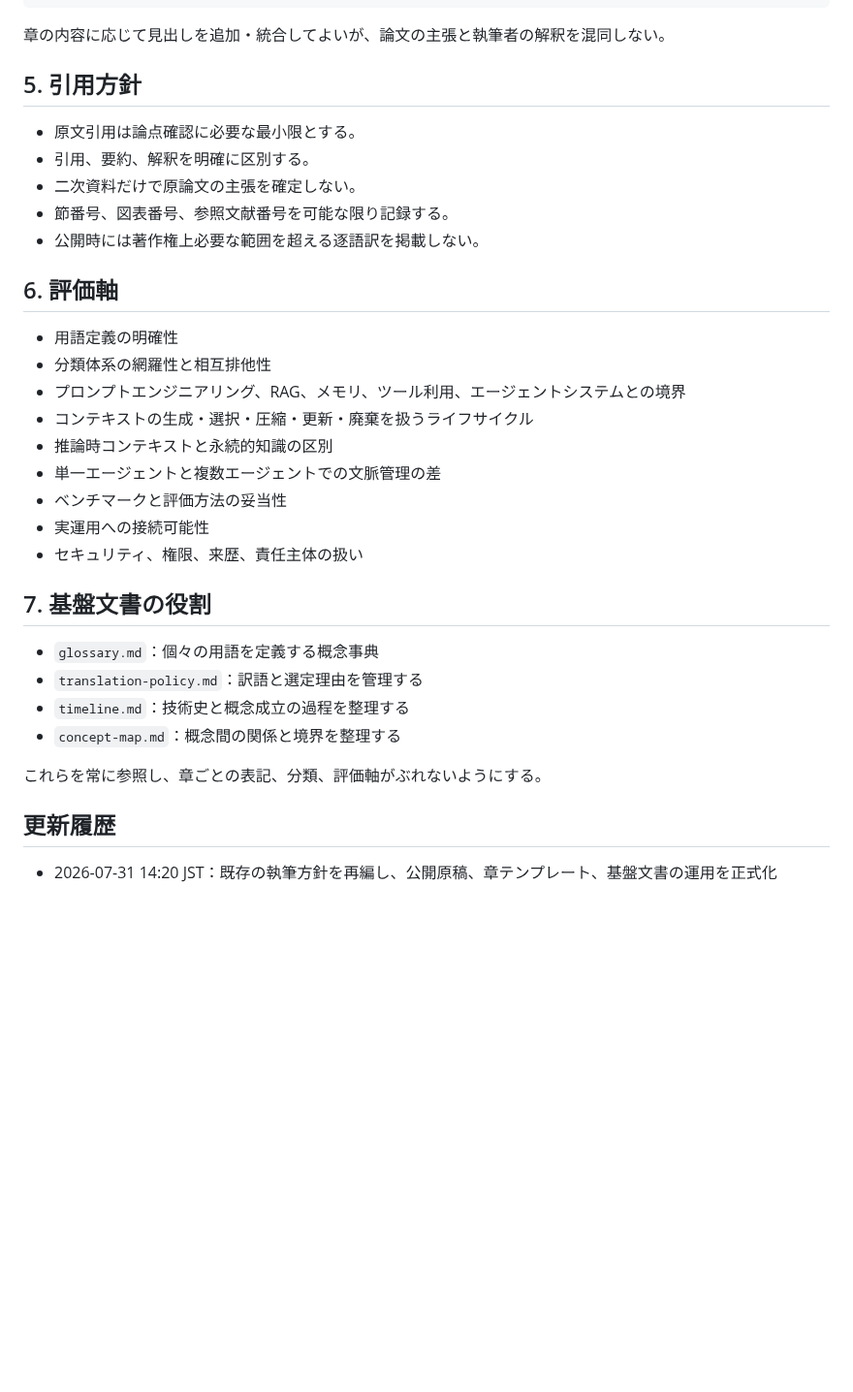
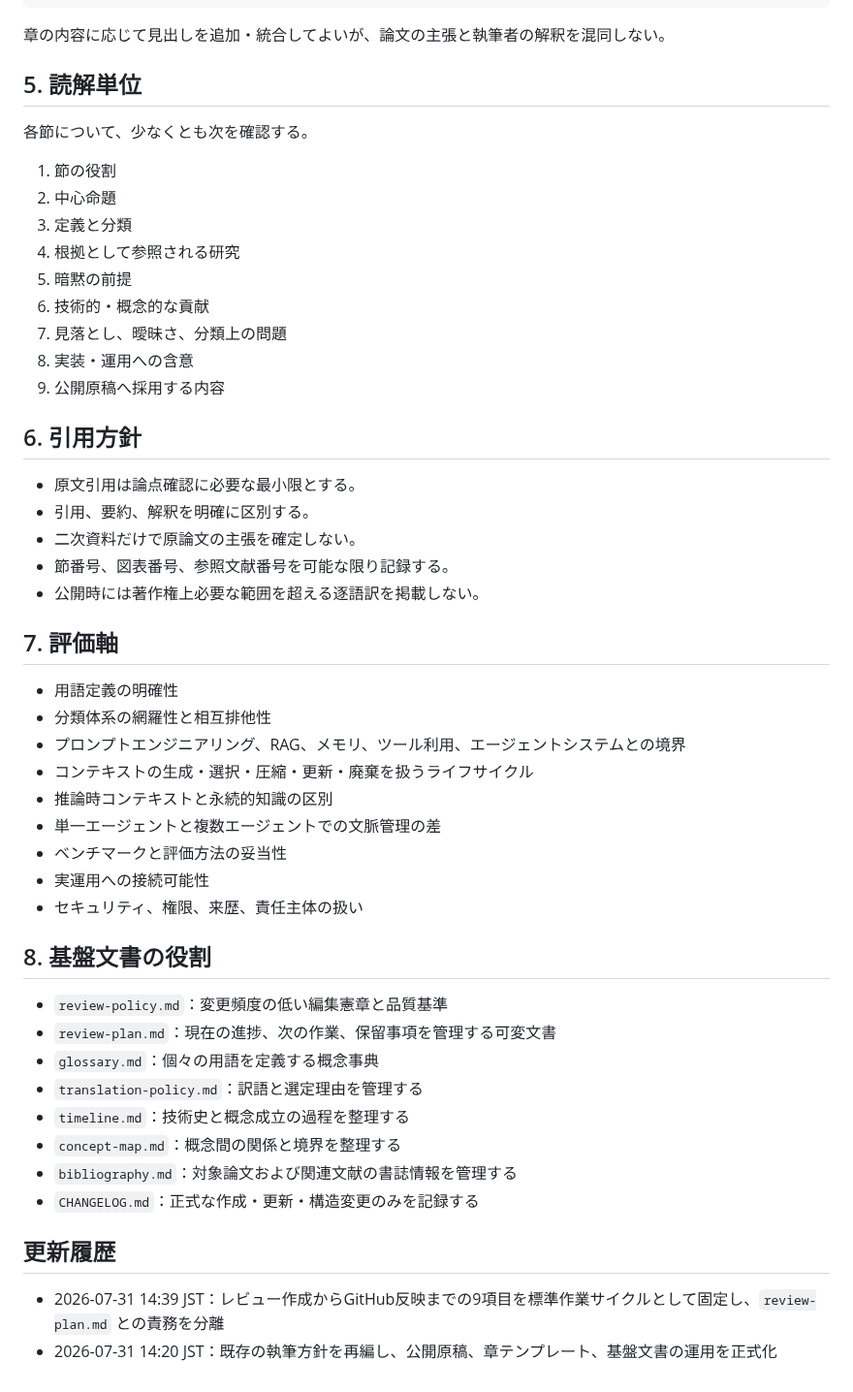
Before and after one commit to smilegroupsato/web-genai-ron-jp, a Markdown page: research/context-engineering-review/review-policy.md, the part around one of its changes. Shown at 97% size. Drawn GitHub-style; blank space fills up the shorter version.

Commit message:
docs: formalize review workflow and policy roles

```diff
--- a/research/context-engineering-review/review-policy.md
+++ b/research/context-engineering-review/review-policy.md
@@ -46,7 +52,21 @@
 
 章の内容に応じて見出しを追加・統合してよいが、論文の主張と執筆者の解釈を混同しない。
 
-## 5. 引用方針
+## 5. 読解単位
+
+各節について、少なくとも次を確認する。
+
+1. 節の役割
+2. 中心命題
+3. 定義と分類
+4. 根拠として参照される研究
+5. 暗黙の前提
+6. 技術的・概念的な貢献
+7. 見落とし、曖昧さ、分類上の問題
+8. 実装・運用への含意
+9. 公開原稿へ採用する内容
+
+## 6. 引用方針
 
 - 原文引用は論点確認に必要な最小限とする。
 - 引用、要約、解釈を明確に区別する。
@@ -54,7 +74,7 @@
 - 節番号、図表番号、参照文献番号を可能な限り記録する。
 - 公開時には著作権上必要な範囲を超える逐語訳を掲載しない。
 
-## 6. 評価軸
+## 7. 評価軸
 
 - 用語定義の明確性
 - 分類体系の網羅性と相互排他性
@@ -66,15 +86,18 @@
 - 実運用への接続可能性
 - セキュリティ、権限、来歴、責任主体の扱い
 
-## 7. 基盤文書の役割
+## 8. 基盤文書の役割
 
+- `review-policy.md`：変更頻度の低い編集憲章と品質基準
+- `review-plan.md`：現在の進捗、次の作業、保留事項を管理する可変文書
 - `glossary.md`：個々の用語を定義する概念事典
 - `translation-policy.md`：訳語と選定理由を管理する
 - `timeline.md`：技術史と概念成立の過程を整理する
 - `concept-map.md`：概念間の関係と境界を整理する
-
-これらを常に参照し、章ごとの表記、分類、評価軸がぶれないようにする。
+- `bibliography.md`：対象論文および関連文献の書誌情報を管理する
+- `CHANGELOG.md`：正式な作成・更新・構造変更のみを記録する
 
 ## 更新履歴
 
+- 2026-07-31 14:39 JST：レビュー作成からGitHub反映までの9項目を標準作業サイクルとして固定し、`review-plan.md` との責務を分離
 - 2026-07-31 14:20 JST：既存の執筆方針を再編し、公開原稿、章テンプレート、基盤文書の運用を正式化
```
Also changed, not shown: other parts of research/context-engineering-review/review-policy.md (+14 -8 lines).
